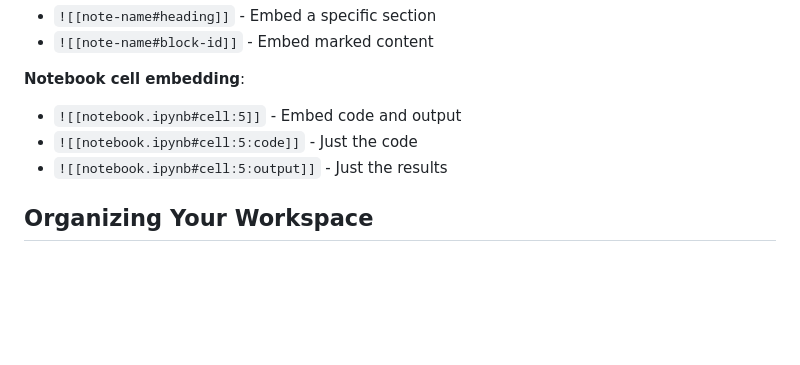
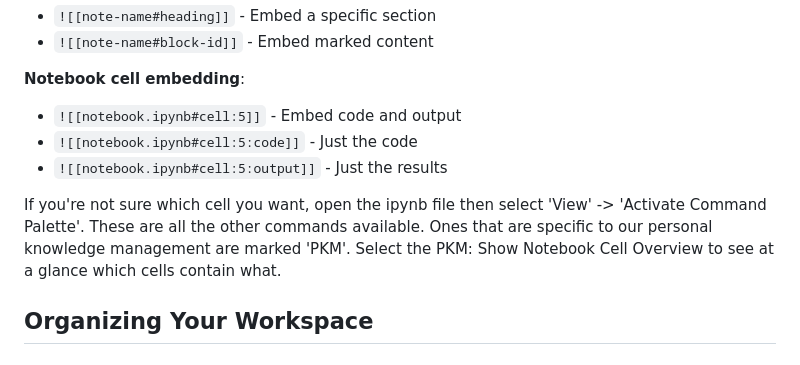
Before and after one commit to XLabCU/jupyterlite-testing, a Markdown page: content/interface-basics.md, the part around the change. GitHub-like rendering; blank space fills up the shorter version.

```diff
--- a/content/interface-basics.md
+++ b/content/interface-basics.md
@@ -95,6 +95,8 @@ Beyond simple links, you can embed content from other files:
 - `![[notebook.ipynb#cell:5:code]]` - Just the code
 - `![[notebook.ipynb#cell:5:output]]` - Just the results
 
+If you're not sure which cell you want, open the ipynb file then select 'View' -> 'Activate Command Palette'. These are all the other commands available. Ones that are specific to our personal knowledge management are marked 'PKM'. Select the PKM: Show Notebook Cell Overview to see at a glance which cells contain what.
+
 ## Organizing Your Workspace
 
 ### File Naming Conventions
```
Also changed, not shown: content/getting-started-tutorial.md (+2 -2 lines).
